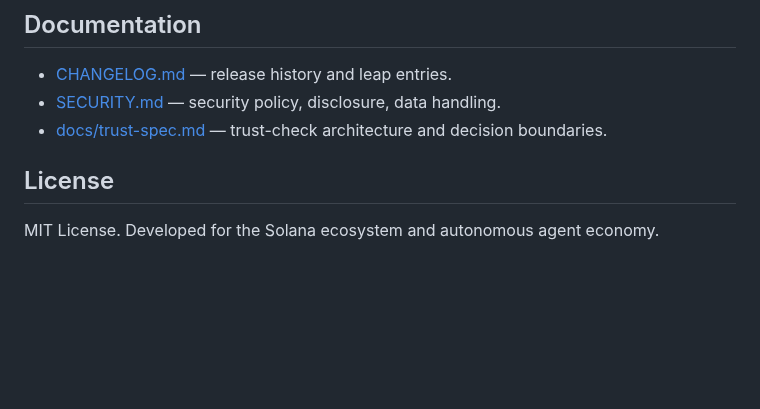
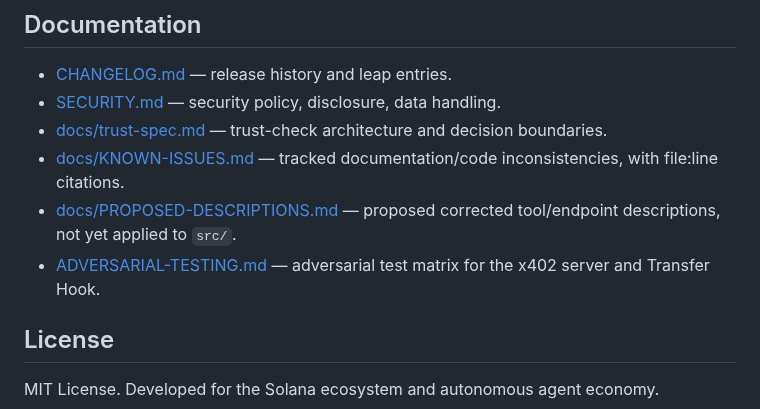
Before and after one commit to daniilmilintieiev-ux/wallet-radar, a Markdown page: README.md, the part around one of its changes. Drawn GitHub-style; blank space fills up the shorter version.

```diff
--- a/README.md
+++ b/README.md
@@ -527,6 +551,9 @@ Wallet Radar is read-only and custody-free: it reads public on-chain data via He
 - [CHANGELOG.md](CHANGELOG.md) — release history and leap entries.
 - [SECURITY.md](SECURITY.md) — security policy, disclosure, data handling.
 - [docs/trust-spec.md](docs/trust-spec.md) — trust-check architecture and decision boundaries.
+- [docs/KNOWN-ISSUES.md](docs/KNOWN-ISSUES.md) — tracked documentation/code inconsistencies, with file:line citations.
+- [docs/PROPOSED-DESCRIPTIONS.md](docs/PROPOSED-DESCRIPTIONS.md) — proposed corrected tool/endpoint descriptions, not yet applied to `src/`.
+- [ADVERSARIAL-TESTING.md](ADVERSARIAL-TESTING.md) — adversarial test matrix for the x402 server and Transfer Hook.
 
 ## License
 
```
Also changed, not shown: other parts of README.md (+24 -0 lines), ADVERSARIAL-TESTING.md (+1 -1 lines), docs/trust-spec.md (+1 -1 lines).
